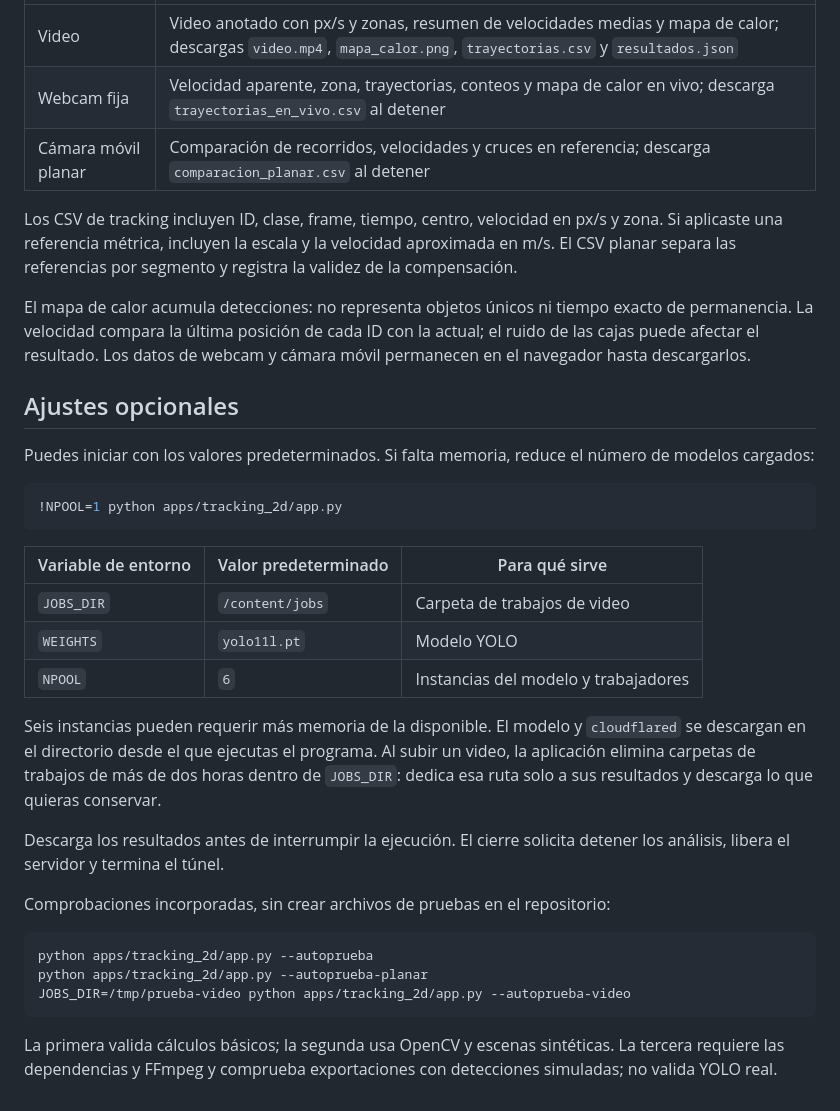
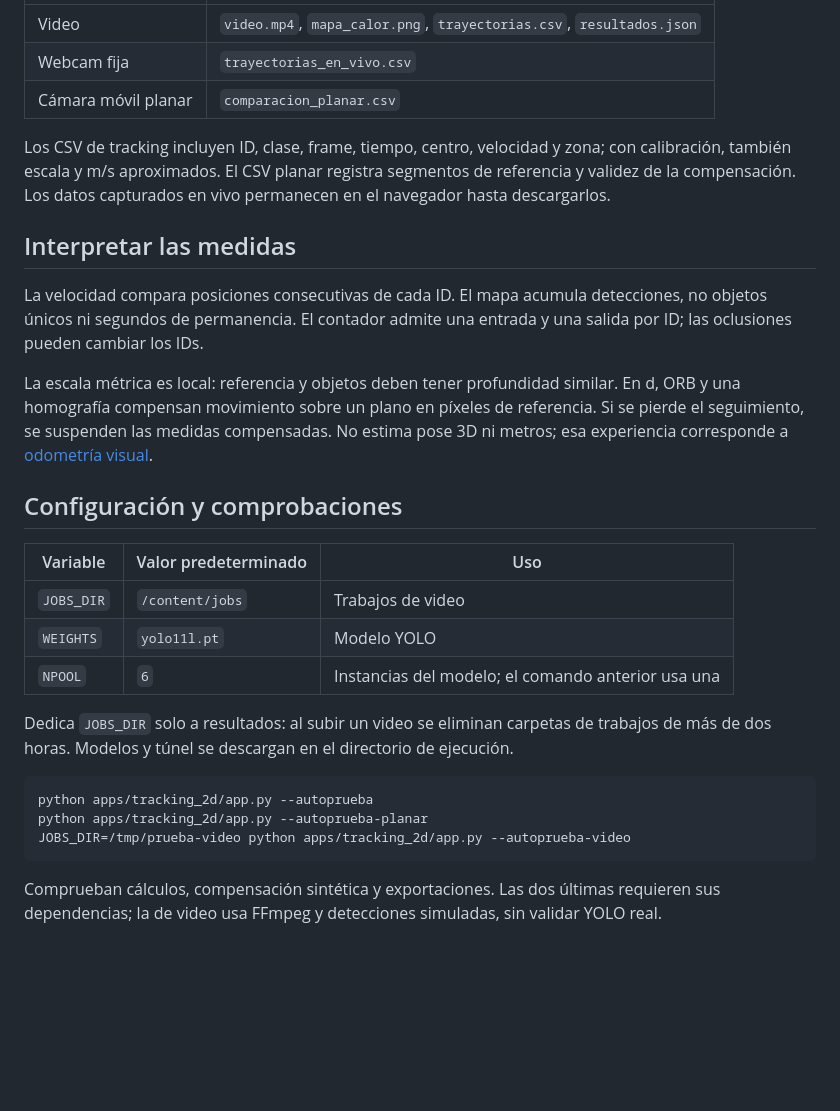
Before and after one commit to elisbanpaco/tracking-y-odometria-visual, a Markdown page: apps/tracking_2d/README.md, the part around one of its changes. GitHub-like rendering; blank space fills up the shorter version.

````diff
--- a/apps/tracking_2d/README.md
+++ b/apps/tracking_2d/README.md
@@ -58,31 +37,25 @@ Esta demostración trabaja en píxeles de referencia sobre un plano: no estima p
 | --- | --- |
-| Video | Video anotado con px/s y zonas, resumen de velocidades medias y mapa de calor; descargas `video.mp4`, `mapa_calor.png`, `trayectorias.csv` y `resultados.json` |
-| Webcam fija | Velocidad aparente, zona, trayectorias, conteos y mapa de calor en vivo; descarga `trayectorias_en_vivo.csv` al detener |
-| Cámara móvil planar | Comparación de recorridos, velocidades y cruces en referencia; descarga `comparacion_planar.csv` al detener |
+| Video | `video.mp4`, `mapa_calor.png`, `trayectorias.csv`, `resultados.json` |
+| Webcam fija | `trayectorias_en_vivo.csv` |
+| Cámara móvil planar | `comparacion_planar.csv` |
 
-Los CSV de tracking incluyen ID, clase, frame, tiempo, centro, velocidad en px/s y zona. Si aplicaste una referencia métrica, incluyen la escala y la velocidad aproximada en m/s. El CSV planar separa las referencias por segmento y registra la validez de la compensación.
+Los CSV de tracking incluyen ID, clase, frame, tiempo, centro, velocidad y zona; con calibración, también escala y m/s aproximados. El CSV planar registra segmentos de referencia y validez de la compensación. Los datos capturados en vivo permanecen en el navegador hasta descargarlos.
 
-El mapa de calor acumula detecciones: no representa objetos únicos ni tiempo exacto de permanencia. La velocidad compara la última posición de cada ID con la actual; el ruido de las cajas puede afectar el resultado. Los datos de webcam y cámara móvil permanecen en el navegador hasta descargarlos.
+## Interpretar las medidas
 
-## Ajustes opcionales
+La velocidad compara posiciones consecutivas de cada ID. El mapa acumula detecciones, no objetos únicos ni segundos de permanencia. El contador admite una entrada y una salida por ID; las oclusiones pueden cambiar los IDs.
 
-Puedes iniciar con los valores predeterminados. Si falta memoria, reduce el número de modelos cargados:
+La escala métrica es local: referencia y objetos deben tener profundidad similar. En d, ORB y una homografía compensan movimiento sobre un plano en píxeles de referencia. Si se pierde el seguimiento, se suspenden las medidas compensadas. No estima pose 3D ni metros; esa experiencia corresponde a [odometría visual](../odometria_visual/README.md).
 
-```python
-!NPOOL=1 python apps/tracking_2d/app.py
-```
+## Configuración y comprobaciones
 
-| Variable de entorno | Valor predeterminado | Para qué sirve |
+| Variable | Valor predeterminado | Uso |
 | --- | --- | --- |
-| `JOBS_DIR` | `/content/jobs` | Carpeta de trabajos de video |
+| `JOBS_DIR` | `/content/jobs` | Trabajos de video |
 | `WEIGHTS` | `yolo11l.pt` | Modelo YOLO |
-| `NPOOL` | `6` | Instancias del modelo y trabajadores |
+| `NPOOL` | `6` | Instancias del modelo; el comando anterior usa una |
 
-Seis instancias pueden requerir más memoria de la disponible. El modelo y `cloudflared` se descargan en el directorio desde el que ejecutas el programa. Al subir un video, la aplicación elimina carpetas de trabajos de más de dos horas dentro de `JOBS_DIR`: dedica esa ruta solo a sus resultados y descarga lo que quieras conservar.
-
-Descarga los resultados antes de interrumpir la ejecución. El cierre solicita detener los análisis, libera el servidor y termina el túnel.
-
-Comprobaciones incorporadas, sin crear archivos de pruebas en el repositorio:
+Dedica `JOBS_DIR` solo a resultados: al subir un video se eliminan carpetas de trabajos de más de dos horas. Modelos y túnel se descargan en el directorio de ejecución.
 
 ```bash
 python apps/tracking_2d/app.py --autoprueba
@@ -90,4 +63,4 @@ python apps/tracking_2d/app.py --autoprueba-planar
 JOBS_DIR=/tmp/prueba-video python apps/tracking_2d/app.py --autoprueba-video
 ```
 
-La primera valida cálculos básicos; la segunda usa OpenCV y escenas sintéticas. La tercera requiere las dependencias y FFmpeg y comprueba exportaciones con detecciones simuladas; no valida YOLO real.
+Comprueban cálculos, compensación sintética y exportaciones. Las dos últimas requieren sus dependencias; la de video usa FFmpeg y detecciones simuladas, sin validar YOLO real.
````
Also changed, not shown: other parts of apps/tracking_2d/README.md (+17 -38 lines), assets/tracking-2d-interfaz.png (added).
